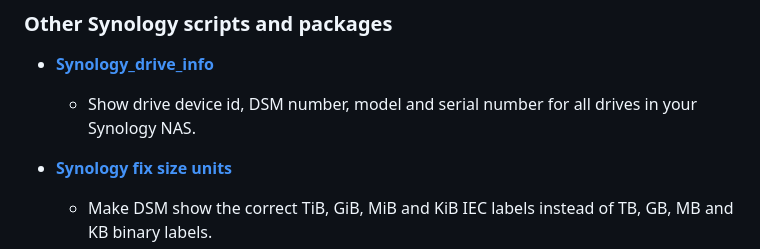
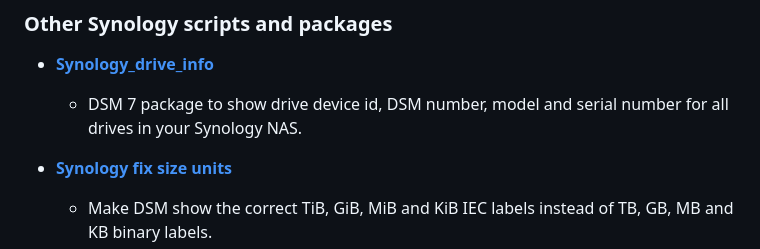
Before and after one commit to 007revad/Asustor_Ookla_Speedtest, a Markdown page: my-other-scripts.md, the part around the change. Rendered like a GitHub page.

Commit message:
Sync my-other-scripts.md from 007revad.github.io

```diff
--- a/my-other-scripts.md
+++ b/my-other-scripts.md
@@ -127,7 +127,7 @@
 ### Other Synology scripts and packages
 
 - **<a href="https://github.com/007revad/Synology_drive_info">Synology_drive_info</a>**
-  - Show drive device id, DSM number, model and serial number for all drives in your Synology NAS.
+  - DSM 7 package to show drive device id, DSM number, model and serial number for all drives in your Synology NAS.
 
 - **<a href="https://github.com/007revad/Synology_fix_size_units">Synology fix size units</a>**
   - Make DSM show the correct TiB, GiB, MiB and KiB IEC labels instead of TB, GB, MB and KB binary labels.
```
